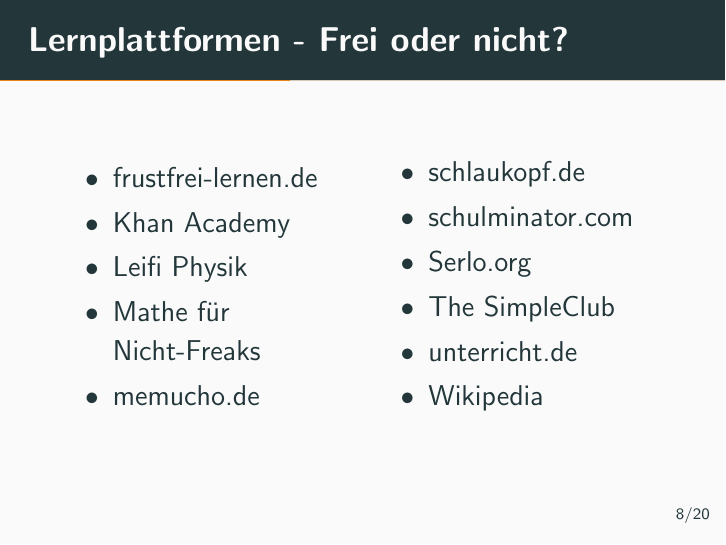
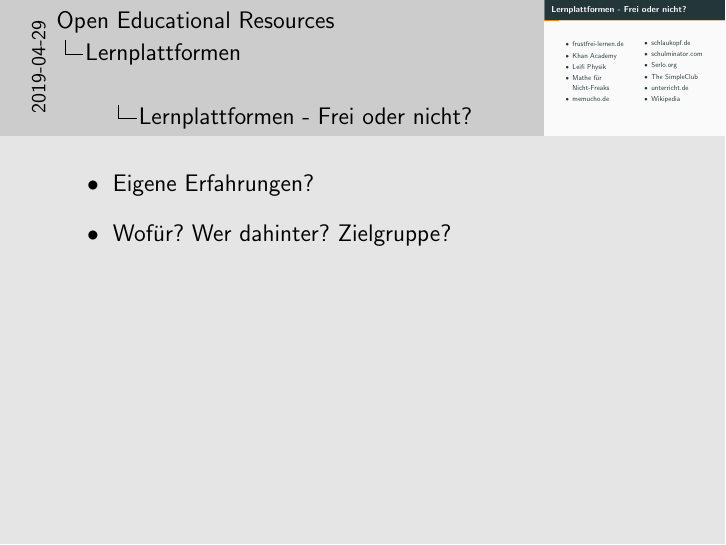
Before and after one commit to vroland/oer-workshop, LaTeX slides (input-oer/slides.tex): page 16 of 33 before the commit and page 5 of 7 after it. Compiled offline with pdfLaTeX.

Commit message:
add more roleplay statements

```diff
--- a/input-oer/slides.tex
+++ b/input-oer/slides.tex
@@ -1,4 +1,4 @@
-\documentclass[14pt, usenames, dvipsnames, notes]{beamer}
+\documentclass[14pt, usenames, dvipsnames, notesonly]{beamer}
 
 \usetheme[numbering=fraction,progressbar=frametitle]{metropolis}
 
@@ -161,6 +161,12 @@
                 \item Wikipedia
             \end{itemize}
         \end{minipage}
+        \note{
+            \begin{itemize}
+                \item Eigene Erfahrungen?
+                \item Wofür? Wer dahinter? Zielgruppe?
+            \end{itemize}
+        }
 	\end{frame}
 	\begin{frame}{Lernplattformen - Frei oder nicht?}
         \begin{tabularx}{\textwidth}{c|c}
```
Also changed, not shown: input-oer/slides.tex (8 more changed lines).
